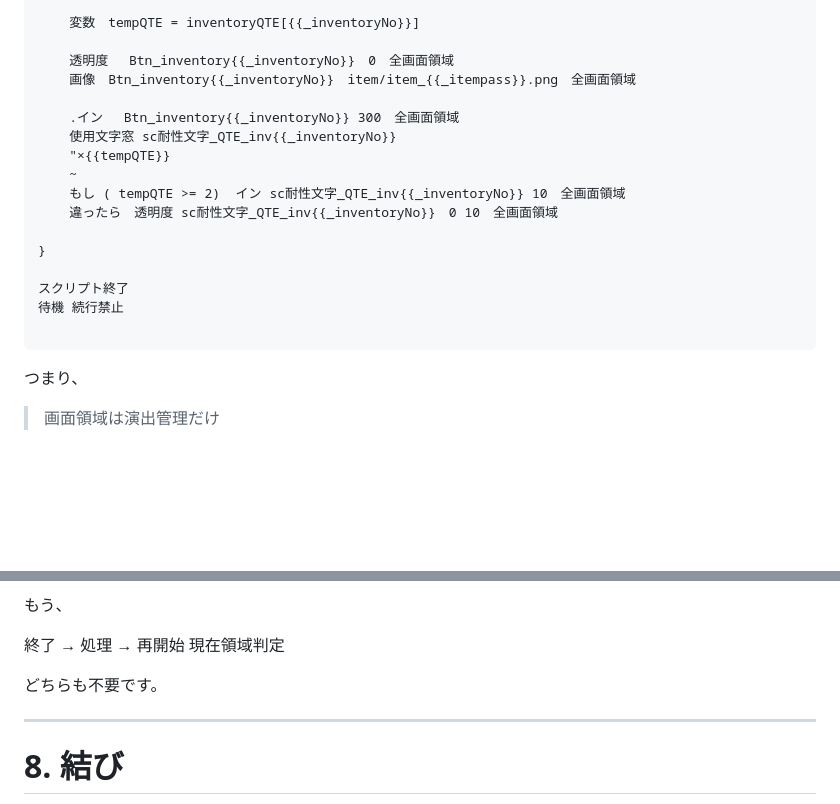
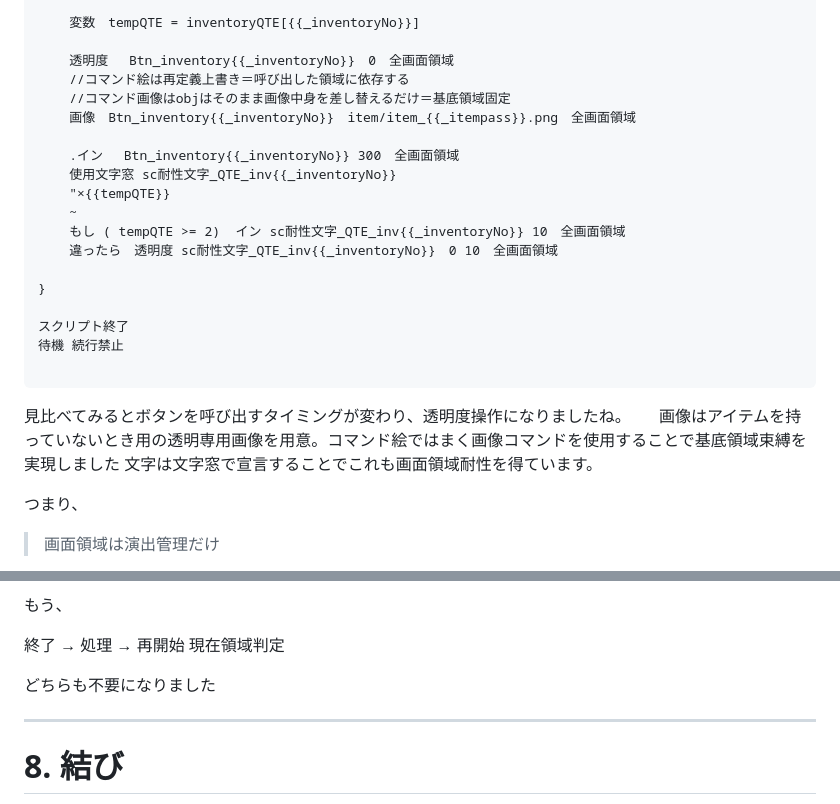
Before and after one commit to keike1115/keike_mikotaiyaki.github.io, a Markdown page: 開発brog/Day26.05.25.md, 2 parts joined by grey strips. Drawn GitHub-style; blank space fills up the shorter version.

````diff
--- a/開発brog/Day26.05.25.md
+++ b/開発brog/Day26.05.25.md
@@ -347,6 +347,8 @@ M_宣言文字窓その他吹き出し ...
     変数　tempQTE = inventoryQTE[{{_inventoryNo}}]
 
     透明度　 Btn_inventory{{_inventoryNo}}　0　全画面領域
+    //コマンド絵は再定義上書き＝呼び出した領域に依存する
+    //コマンド画像はobjはそのまま画像中身を差し替えるだけ＝基底領域固定
     画像　Btn_inventory{{_inventoryNo}}　item/item_{{_itempass}}.png　全画面領域
 
     .イン　 Btn_inventory{{_inventoryNo}} 300　全画面領域
@@ -362,6 +364,11 @@ M_宣言文字窓その他吹き出し ...
 待機 続行禁止
 
 ```
+見比べてみるとボタンを呼び出すタイミングが変わり、透明度操作になりましたね。
+画像はアイテムを持っていないとき用の透明専用画像を用意。コマンド絵ではまく画像コマンドを使用することで基底領域束縛を実現しました
+文字は文字窓で宣言することでこれも画面領域耐性を得ています。
+
+
 つまり、
 
 > 画面領域は演出管理だけ
@@ -391,7 +398,7 @@ M_宣言文字窓その他吹き出し ...
 終了 → 処理 → 再開始
 現在領域判定
 
-どちらも不要です。
+どちらも不要になりました
 
 ------------------------------------------------------------------------
 
````
